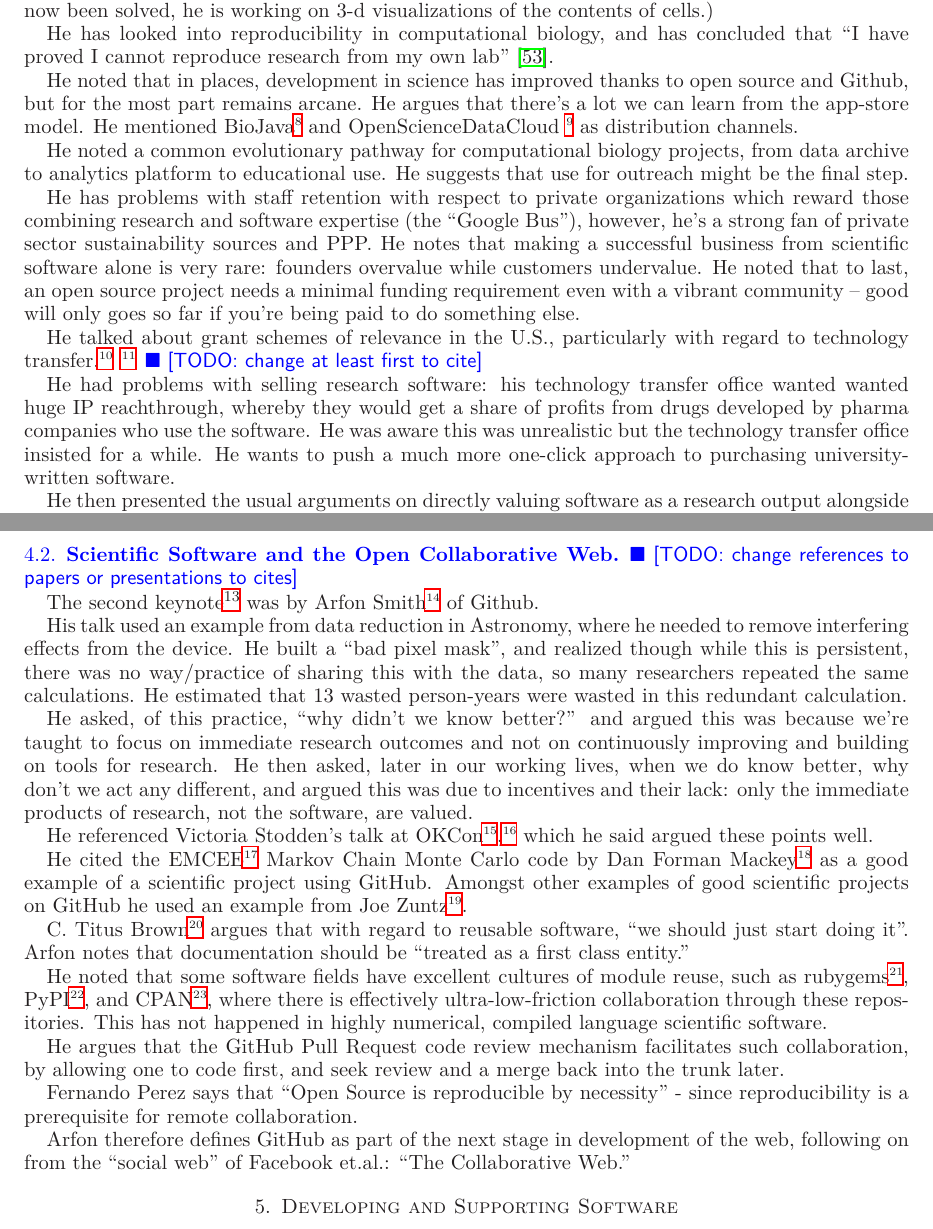
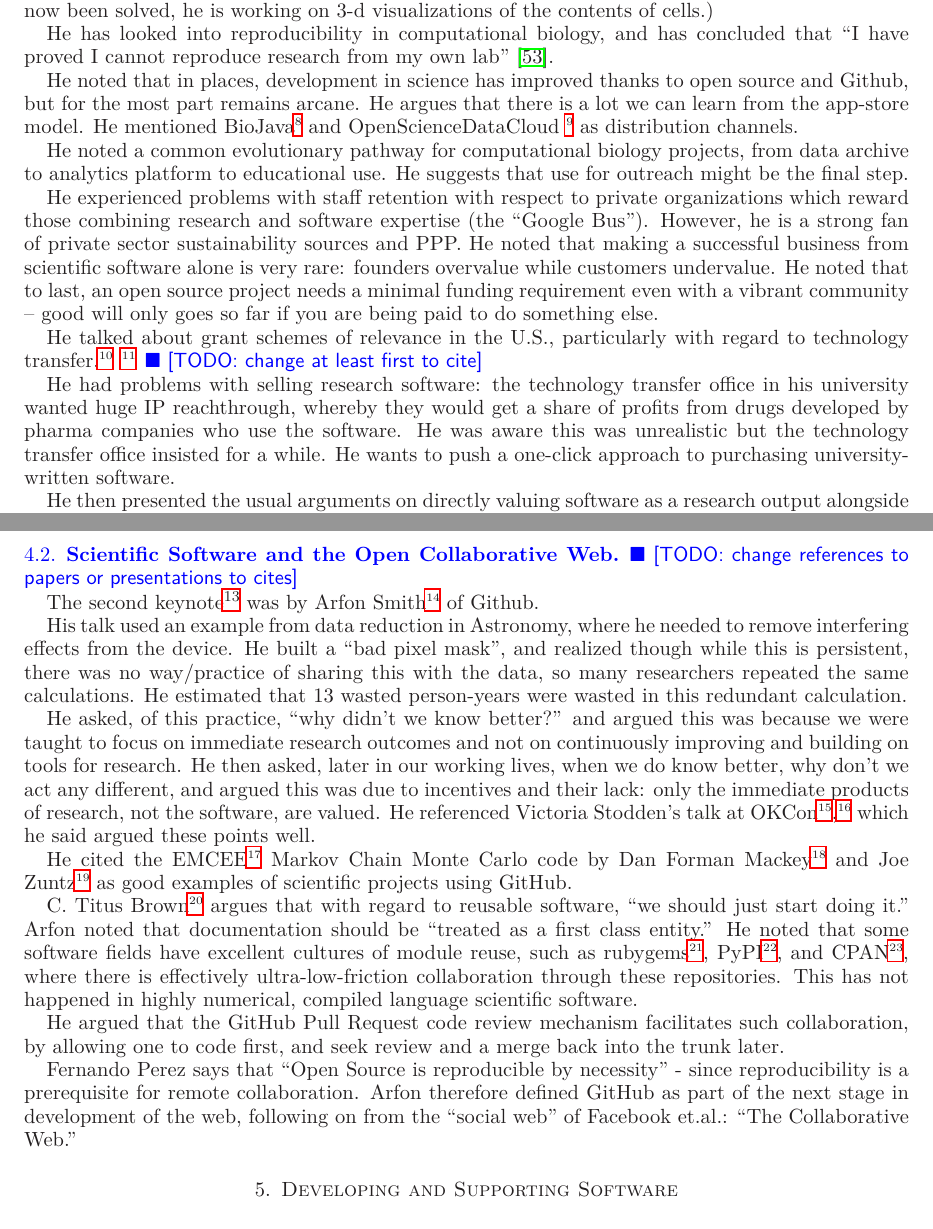
Before and after one commit to WSSSPE/meetings, a LaTeX paper (WSSSPE1_report/WSSSPE1_summary_report.tex): two parts of pages 5 and 6 of 15, joined at a grey line, cut so that both start at the same text. Compiled offline with LaTeX, dvips and Ghostscript.

Commit message:
Combined a few points to make sections 4.2 less fragmented.

```diff
--- a/WSSSPE1_report/WSSSPE1_summary_report.tex
+++ b/WSSSPE1_report/WSSSPE1_summary_report.tex
@@ -267,7 +267,7 @@ lab''~\cite{Veretnik}.
 
 He noted that in places, development in science has improved thanks to
 open source and Github, but for the most part remains arcane. He argues
-that there's a lot we can learn from the app-store model. He
+that there is a lot we can learn from the app-store model. He
 mentioned BioJava\footnote{\url{http://biojava.org/wiki/Main_Page}} and
 OpenScienceDataCloud \footnote{\url{https://www.opensciencedatacloud.org/}} as
 distribution channels.
@@ -276,23 +276,23 @@ He noted a common evolutionary pathway for computational biology
 projects, from data archive to analytics platform to educational use. He
 suggests that use for outreach might be the final step.
 
-He has problems with staff retention with respect to private organizations which reward
-those combining research and software expertise (the ``Google Bus''), however,
-he's a strong fan of private sector sustainability sources and PPP. He
-notes that making a successful business from scientific software alone
+He experienced problems with staff retention with respect to private organizations which reward
+those combining research and software expertise (the ``Google Bus''). However,
+he is a strong fan of private sector sustainability sources and PPP. He
+noted that making a successful business from scientific software alone
 is very rare: founders overvalue while customers undervalue. He noted
 that to last, an open source project needs a minimal funding requirement
-even with a vibrant community -- good will only goes so far if you're
+even with a vibrant community -- good will only goes so far if you are
 being paid to do something else.
 
 He talked about grant schemes of relevance in the U.S., particularly with regard to technology transfer.\footnote{\url{http://www.nsf.gov/pubs/policydocs/pappguide/nsf09_1/gpg_2.jsp\#IID2}} \footnote{\url{http://www.nsf.gov/eng/iip/sbir/}} \todo{change at least first to cite}
 
-He had problems with selling research software: his technology transfer
-office wanted wanted huge IP reachthrough, whereby they would get a
+He had problems with selling research software: the technology transfer
+office in his university wanted huge IP reachthrough, whereby they would get a
 share of profits from drugs developed by pharma companies who use the
 software. He was aware this was unrealistic but the technology transfer
 office insisted for a
-while. He wants to push a much more one-click approach to purchasing
+while. He wants to push a one-click approach to purchasing
 university-written software.
 
 He then presented the usual arguments on directly valuing software as a
@@ -332,39 +332,35 @@ repeated the same calculations. He estimated that 13 wasted person-years were wa
 this redundant calculation.
 
 He asked, of this practice, ``why didn't we know better?'' and argued
-this was because we're taught to focus on immediate research outcomes
+this was because we were taught to focus on immediate research outcomes
 and not on continuously improving and building on tools for research. He
 then asked, later in our working lives, when we do know better, why
 don't we act any different, and argued this was due to incentives and their lack:
 only the immediate products of research, not the software, are valued.
-
 He referenced Victoria Stodden's talk at OKCon\footnote{\url{http://okcon.org/main-speakers/victoria-stodden/}},\footnote{\url{http://www.stanford.edu/~vcs/talks/OKcon2013-Sept172013-STODDEN.pdf}}
 which he said argued these points well.
 
 He cited the EMCEE\footnote{\url{https://github.com/dfm/emcee}} Markov Chain
-Monte Carlo code by Dan Forman Mackey\footnote{\url{http://dan.iel.fm/}} as a
-good example of a scientific project using GitHub. Amongst other
-examples of good scientific projects on GitHub he used an example from Joe Zuntz\footnote{\url{http://www.jb.man.ac.uk/~zuntz/Joe_Zuntz/Welcome.html}}.
+Monte Carlo code by Dan Forman Mackey\footnote{\url{http://dan.iel.fm/}} and Joe Zuntz\footnote{\url{http://www.jb.man.ac.uk/~zuntz/Joe_Zuntz/Welcome.html}} as
+good examples of  scientific projects using GitHub.
 
 C. Titus Brown\footnote{\url{http://ged.msu.edu/}} argues that with regard to
-reusable software, ``we should just start doing it''. Arfon notes that
+reusable software, ``we should just start doing it.'' Arfon noted that
 documentation should be ``treated as a first class entity.''
-
 He noted that some software fields have excellent cultures of module
 reuse, such as rubygems\footnote{\url{http://rubygems.org/}},
 PyPI\footnote{\url{https://pypi.python.org/pypi}}, and CPAN\footnote{\url{http://www.cpan.org/}}, where there is effectively
 ultra-low-friction collaboration through these repositories. This has
 not happened in highly numerical, compiled language scientific software.
 
-He argues that the GitHub Pull Request code review mechanism facilitates
+He argued that the GitHub Pull Request code review mechanism facilitates
 such collaboration, by allowing one to code first, and seek review and a
 merge back into the trunk later.
 
 Fernando Perez says that ``Open Source
 is reproducible by necessity'' - since reproducibility is a prerequisite
 for remote collaboration.
-
-Arfon therefore defines GitHub as part of the next stage in development
+Arfon therefore defined GitHub as part of the next stage in development
 of the web, following on from the ``social web'' of Facebook et.al.:
 ``The Collaborative Web.''
 
```
